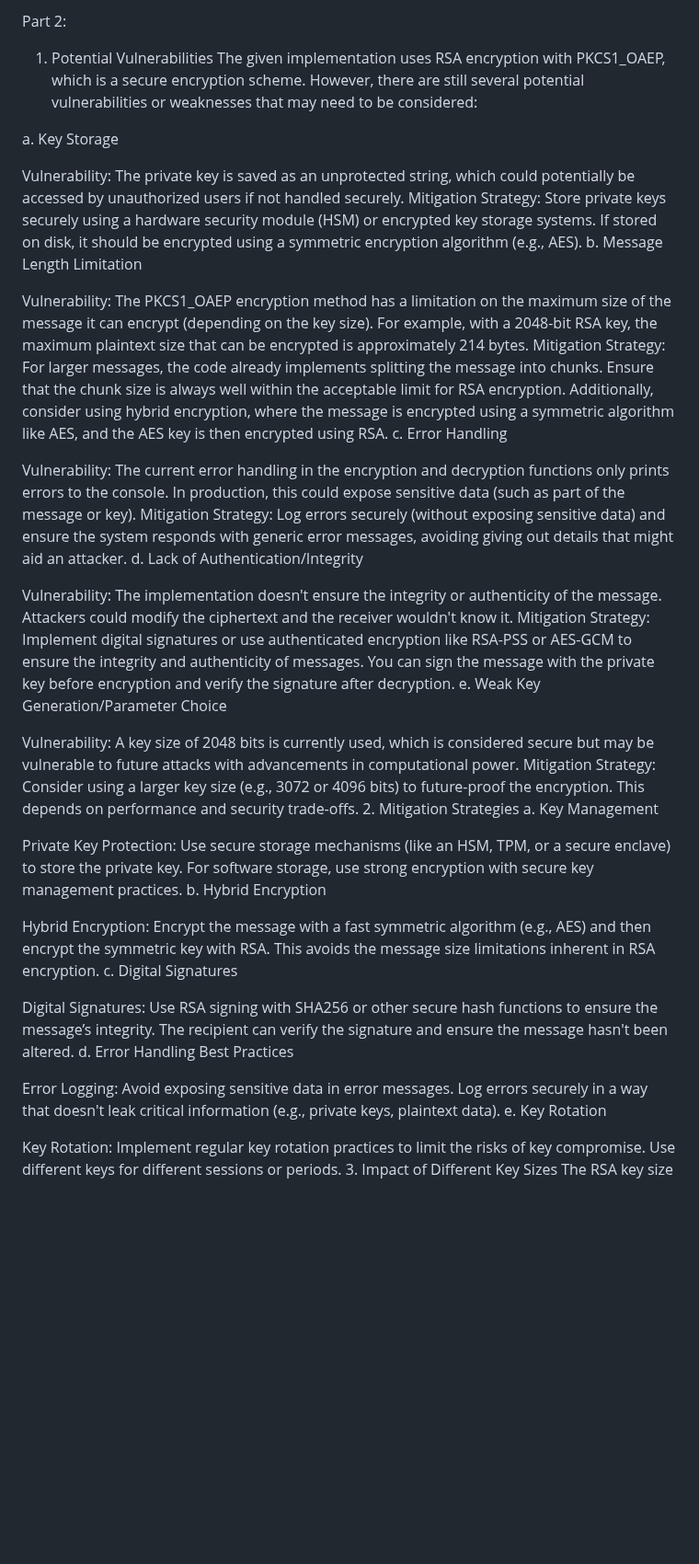
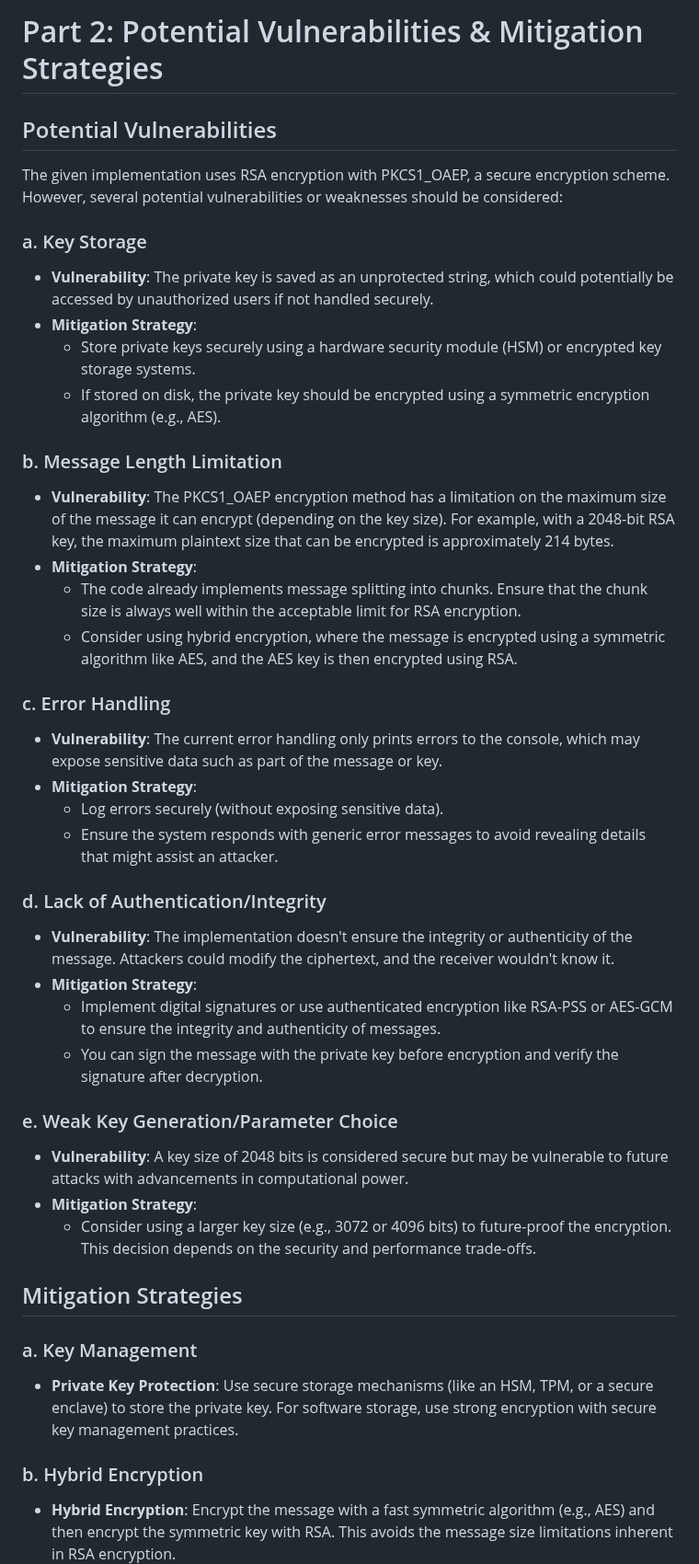
Before and after one commit to VanshSingh2k2/2101CS79_CS457, a Markdown page: lab2/README.md, the part around one of its changes. Shown at 92% size. Rendered like a GitHub page; blank space fills up the shorter version.

```diff
--- a/lab2/README.md
+++ b/lab2/README.md
@@ -1,42 +1,50 @@
-Part 2:
+# Part 2: Potential Vulnerabilities & Mitigation Strategies
 
-1. Potential Vulnerabilities
-The given implementation uses RSA encryption with PKCS1_OAEP, which is a secure encryption scheme. However, there are still several potential vulnerabilities or weaknesses that may need to be considered:
+## Potential Vulnerabilities
 
-a. Key Storage
+The given implementation uses RSA encryption with PKCS1_OAEP, a secure encryption scheme. However, several potential vulnerabilities or weaknesses should be considered:
 
-Vulnerability: The private key is saved as an unprotected string, which could potentially be accessed by unauthorized users if not handled securely.
-Mitigation Strategy: Store private keys securely using a hardware security module (HSM) or encrypted key storage systems. If stored on disk, it should be encrypted using a symmetric encryption algorithm (e.g., AES).
-b. Message Length Limitation
+### a. Key Storage
 
-Vulnerability: The PKCS1_OAEP encryption method has a limitation on the maximum size of the message it can encrypt (depending on the key size). For example, with a 2048-bit RSA key, the maximum plaintext size that can be encrypted is approximately 214 bytes.
-Mitigation Strategy: For larger messages, the code already implements splitting the message into chunks. Ensure that the chunk size is always well within the acceptable limit for RSA encryption. Additionally, consider using hybrid encryption, where the message is encrypted using a symmetric algorithm like AES, and the AES key is then encrypted using RSA.
-c. Error Handling
+- **Vulnerability**: The private key is saved as an unprotected string, which could potentially be accessed by unauthorized users if not handled securely.
+- **Mitigation Strategy**:
+  - Store private keys securely using a hardware security module (HSM) or encrypted key storage systems.
+  - If stored on disk, the private key should be encrypted using a symmetric encryption algorithm (e.g., AES).
 
-Vulnerability: The current error handling in the encryption and decryption functions only prints errors to the console. In production, this could expose sensitive data (such as part of the message or key).
-Mitigation Strategy: Log errors securely (without exposing sensitive data) and ensure the system responds with generic error messages, avoiding giving out details that might aid an attacker.
-d. Lack of Authentication/Integrity
+### b. Message Length Limitation
 
-Vulnerability: The implementation doesn't ensure the integrity or authenticity of the message. Attackers could modify the ciphertext and the receiver wouldn't know it.
-Mitigation Strategy: Implement digital signatures or use authenticated encryption like RSA-PSS or AES-GCM to ensure the integrity and authenticity of messages. You can sign the message with the private key before encryption and verify the signature after decryption.
-e. Weak Key Generation/Parameter Choice
+- **Vulnerability**: The PKCS1_OAEP encryption method has a limitation on the maximum size of the message it can encrypt (depending on the key size). For example, with a 2048-bit RSA key, the maximum plaintext size that can be encrypted is approximately 214 bytes.
+- **Mitigation Strategy**:
+  - The code already implements message splitting into chunks. Ensure that the chunk size is always well within the acceptable limit for RSA encryption.
+  - Consider using hybrid encryption, where the message is encrypted using a symmetric algorithm like AES, and the AES key is then encrypted using RSA.
 
-Vulnerability: A key size of 2048 bits is currently used, which is considered secure but may be vulnerable to future attacks with advancements in computational power.
-Mitigation Strategy: Consider using a larger key size (e.g., 3072 or 4096 bits) to future-proof the encryption. This depends on performance and security trade-offs.
-2. Mitigation Strategies
-a. Key Management
+### c. Error Handling
 
-Private Key Protection: Use secure storage mechanisms (like an HSM, TPM, or a secure enclave) to store the private key. For software storage, use strong encryption with secure key management practices.
-b. Hybrid Encryption
+- **Vulnerability**: The current error handling only prints errors to the console, which may expose sensitive data such as part of the message or key.
+- **Mitigation Strategy**:
+  - Log errors securely (without exposing sensitive data).
+  - Ensure the system responds with generic error messages to avoid revealing details that might assist an attacker.
 
-Hybrid Encryption: Encrypt the message with a fast symmetric algorithm (e.g., AES) and then encrypt the symmetric key with RSA. This avoids the message size limitations inherent in RSA encryption.
-c. Digital Signatures
+### d. Lack of Authentication/Integrity
 
-Digital Signatures: Use RSA signing with SHA256 or other secure hash functions to ensure the message’s integrity. The recipient can verify the signature and ensure the message hasn't been altered.
-d. Error Handling Best Practices
+- **Vulnerability**: The implementation doesn't ensure the integrity or authenticity of the message. Attackers could modify the ciphertext, and the receiver wouldn't know it.
+- **Mitigation Strategy**:
+  - Implement digital signatures or use authenticated encryption like RSA-PSS or AES-GCM to ensure the integrity and authenticity of messages.
+  - You can sign the message with the private key before encryption and verify the signature after decryption.
 
-Error Logging: Avoid exposing sensitive data in error messages. Log errors securely in a way that doesn't leak critical information (e.g., private keys, plaintext data).
-e. Key Rotation
+### e. Weak Key Generation/Parameter Choice
 
-Key Rotation: Implement regular key rotation practices to limit the risks of key compromise. Use different keys for different sessions or periods.
-3. Impact of Different Key Sizes
+- **Vulnerability**: A key size of 2048 bits is considered secure but may be vulnerable to future attacks with advancements in computational power.
+- **Mitigation Strategy**:
+  - Consider using a larger key size (e.g., 3072 or 4096 bits) to future-proof the encryption. This decision depends on the security and performance trade-offs.
+
+## Mitigation Strategies
+
+### a. Key Management
+
+- **Private Key Protection**: Use secure storage mechanisms (like an HSM, TPM, or a secure enclave) to store the private key. For software storage, use strong encryption with secure key management practices.
+
+### b. Hybrid Encryption
+
+- **Hybrid Encryption**: Encrypt the message with a fast symmetric algorithm (e.g., AES) and then encrypt the symmetric key with RSA. This avoids the message size limitations inherent in RSA encryption.
+
```
Also changed, not shown: other parts of lab2/README.md (+87 -49 lines).
